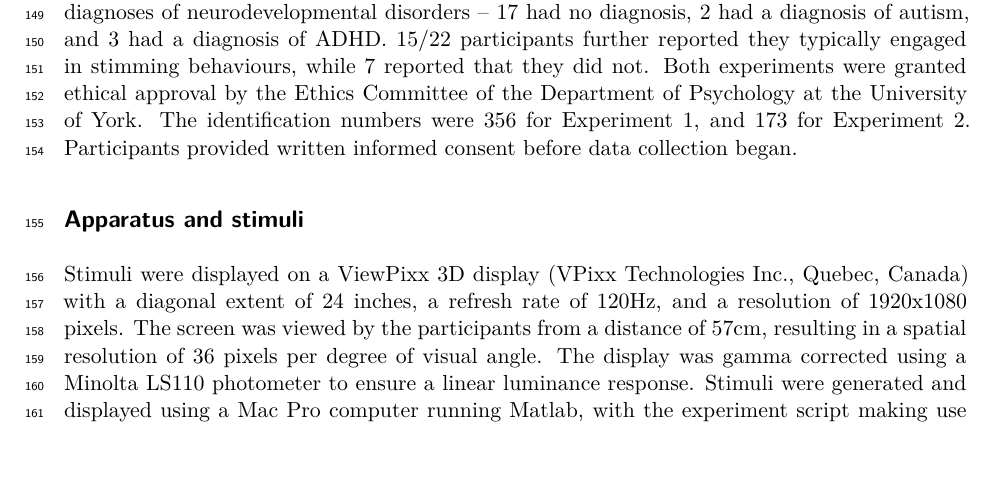
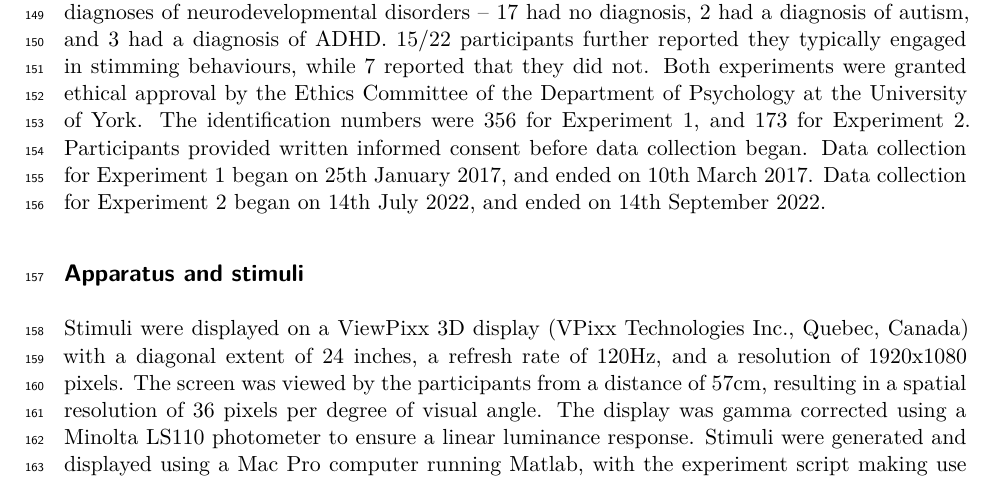
Before and after one commit to bakerdh/attentionstimming, a Quarto document (manuscript.qmd): part of page 4 of 18, cut so that both start at the same text. Rendered offline with R 4.5, knitr and Pandoc in place of Quarto, then LaTeX, with nearby package versions; some code elsewhere in the file could not run offline.

Commit message:
Added study start and end dates

```diff
--- a/manuscript.qmd
+++ b/manuscript.qmd
@@ -2372,7 +2372,7 @@ This study involved two experiments. In the first experiment, participants compl
 
 ## Participants
 
-41 participants took part in Experiment 1, but four produced very noisy data so were excluded, leaving a sample of 37 participants (20 male, 17 female). A total of 22 participants took part in Experiment 2 (8 male, 14 female). Participants in Experiment 2 were asked to report diagnoses of neurodevelopmental disorders – 17 had no diagnosis, 2 had a diagnosis of autism, and 3 had a diagnosis of ADHD. 15/22 participants further reported they typically engaged in stimming behaviours, while 7 reported that they did not. Both experiments were granted ethical approval by the Ethics Committee of the Department of Psychology at the University of York. The identification numbers were 356 for Experiment 1, and 173 for Experiment 2. Participants provided written informed consent before data collection began.
+41 participants took part in Experiment 1, but four produced very noisy data so were excluded, leaving a sample of 37 participants (20 male, 17 female). A total of 22 participants took part in Experiment 2 (8 male, 14 female). Participants in Experiment 2 were asked to report diagnoses of neurodevelopmental disorders – 17 had no diagnosis, 2 had a diagnosis of autism, and 3 had a diagnosis of ADHD. 15/22 participants further reported they typically engaged in stimming behaviours, while 7 reported that they did not. Both experiments were granted ethical approval by the Ethics Committee of the Department of Psychology at the University of York. The identification numbers were 356 for Experiment 1, and 173 for Experiment 2. Participants provided written informed consent before data collection began. Data collection for Experiment 1 began on 25th January 2017, and ended on 10th March 2017. Data collection for Experiment 2 began on 14th July 2022, and ended on 14th September 2022.
 
 ## Apparatus and stimuli
 
```
Also changed, not shown: 1 other file.
